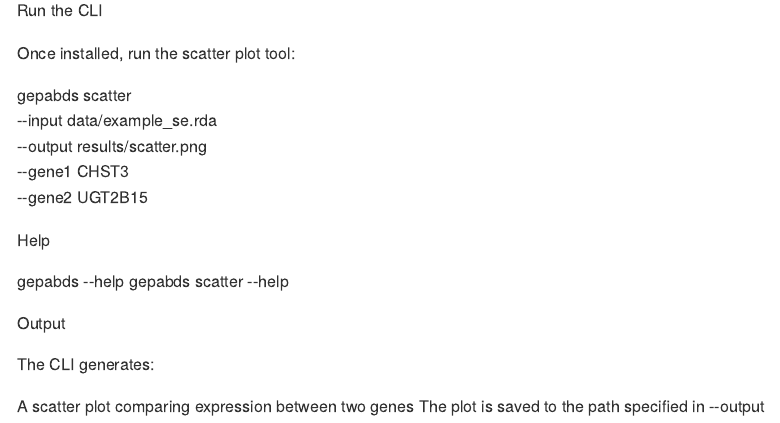
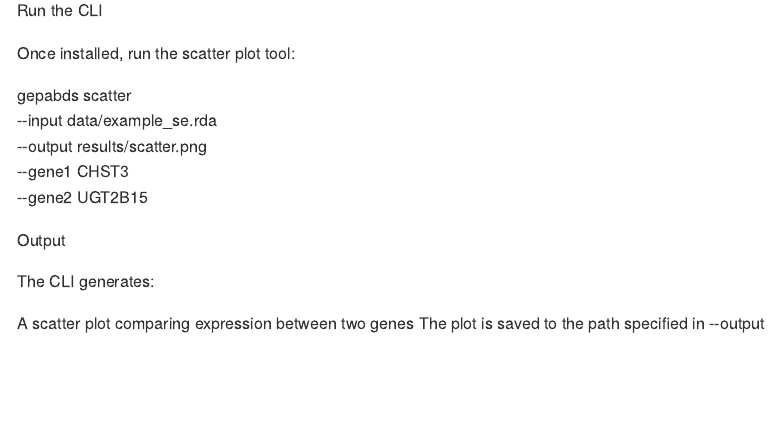
Before and after one commit to lvmedha/gepabds, an R Markdown document (README.Rmd): the page in a window 1100 px wide, from 2580 px down. The pictures show the output file README.md that the author committed with the source, drawn offline in the style of GitHub; long lines of code are wrapped; badge pictures from the web are left out.

Commit message:
updated readme

```diff
--- a/README.Rmd
+++ b/README.Rmd
@@ -81,11 +81,6 @@ gepabds scatter \
   --gene1 CHST3 \
   --gene2 UGT2B15
 
-Help
-
-gepabds --help
-gepabds scatter --help
-
 
 Output
 
```
Also changed, not shown: README.md.
